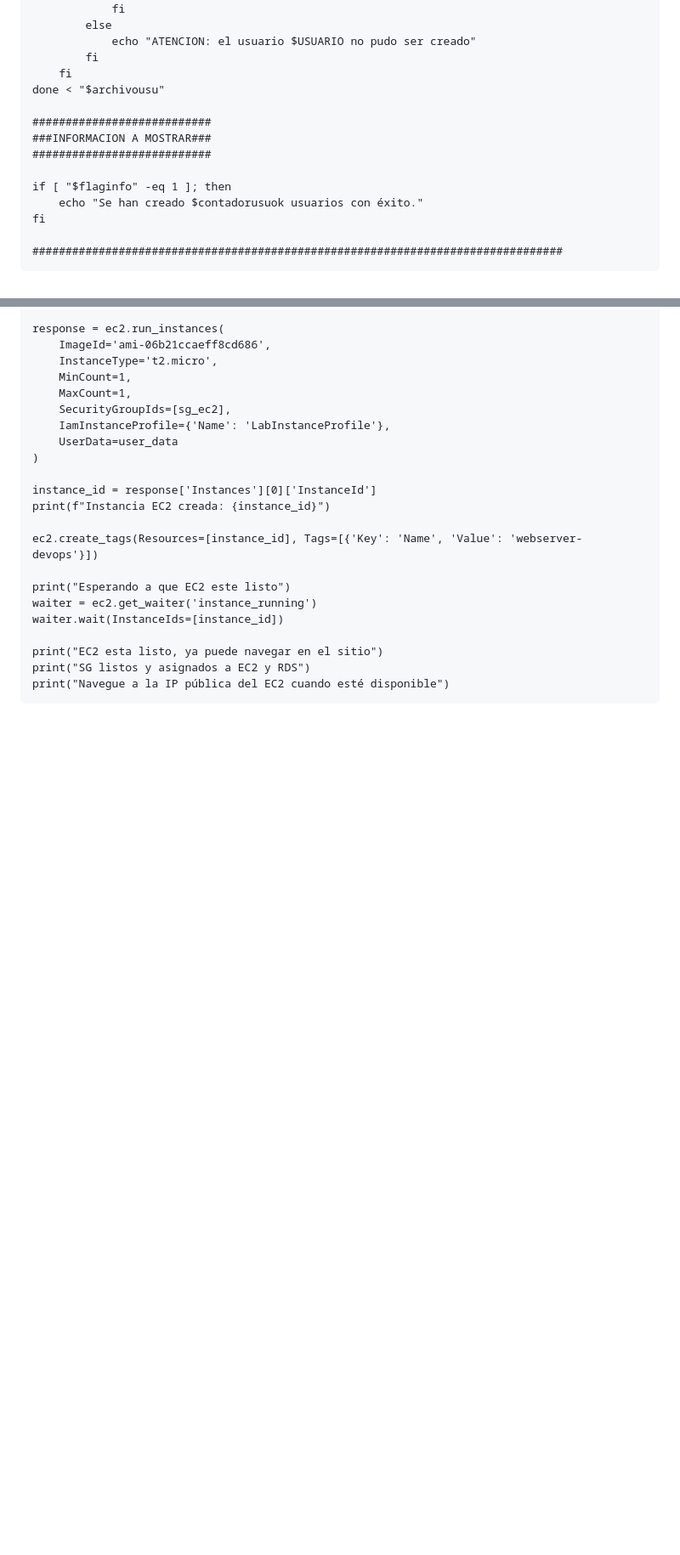
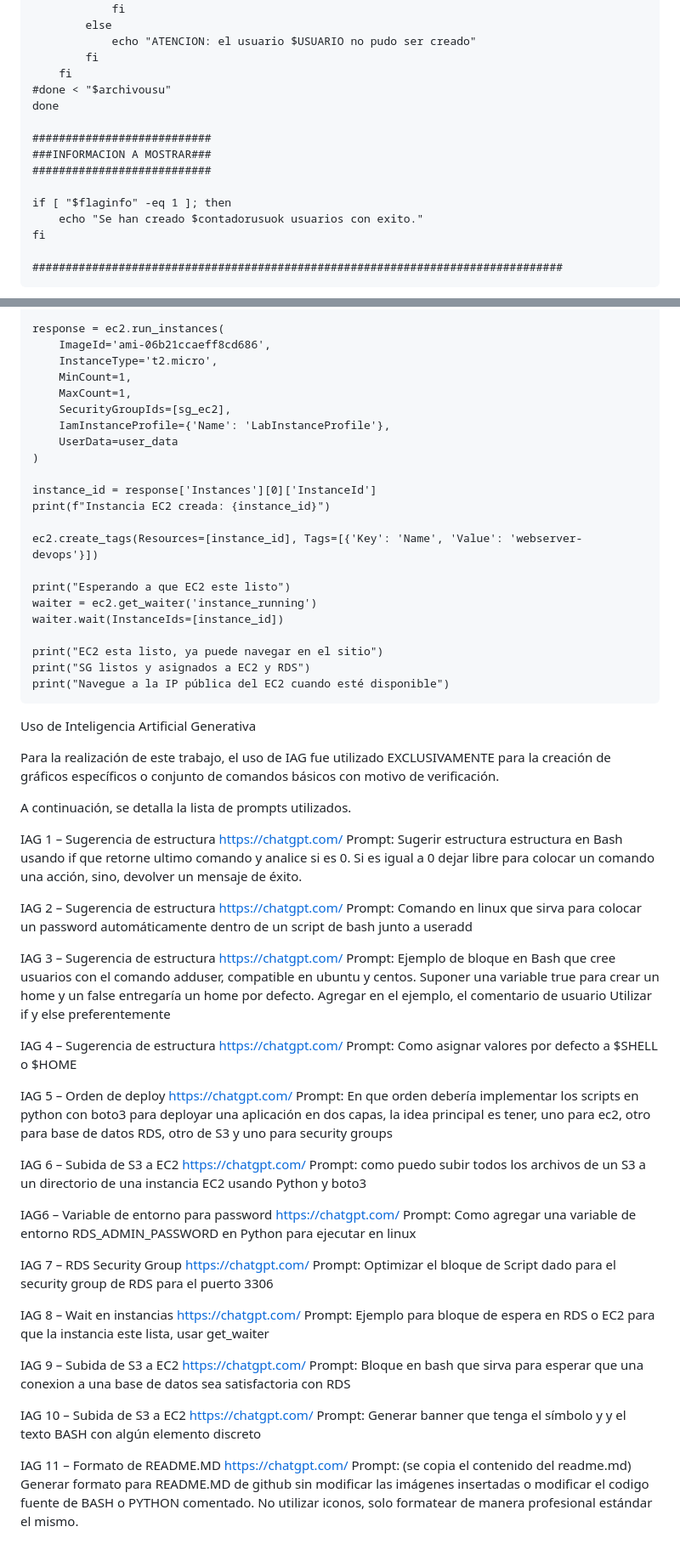
Before and after one commit to ortdevops2025/obligatorio2025, a Markdown page: README.md, 2 parts joined by grey strips. Shown: that part at 85% size. Rendered like a GitHub page; blank space fills up the shorter version.

Commit message:
Se actualiza README.MD

````diff
--- a/README.md
+++ b/README.md
@@ -172,14 +173,15 @@ do
 			echo "ATENCION: el usuario $USUARIO no pudo ser creado"
 		fi
 	fi
-done < "$archivousu"
+#done < "$archivousu"
+done
 
 ###########################
 ###INFORMACION A MOSTRAR###
 ###########################
 
 if [ "$flaginfo" -eq 1 ]; then
-	echo "Se han creado $contadorusuok usuarios con éxito."
+	echo "Se han creado $contadorusuok usuarios con exito."
 fi
 
 ################################################################################
@@ -542,3 +544,61 @@ print("EC2 esta listo, ya puede navegar en el sitio")
 print("SG listos y asignados a EC2 y RDS")
 print("Navegue a la IP pública del EC2 cuando esté disponible")
 ```
+
+Uso de Inteligencia Artificial Generativa
+
+Para la realización de este trabajo, el uso de IAG fue utilizado EXCLUSIVAMENTE para la creación de gráficos específicos o conjunto de comandos básicos con motivo de verificación.
+
+A continuación, se detalla la lista de prompts utilizados.
+
+IAG 1 – Sugerencia de estructura
+https://chatgpt.com/
+Prompt: Sugerir estructura  estructura en Bash usando if que retorne ultimo comando y analice si es 0. Si es igual a 0 dejar libre para colocar un comando una acción, sino, devolver un mensaje de éxito.
+
+IAG 2 – Sugerencia de estructura
+https://chatgpt.com/
+Prompt: Comando en linux que sirva para colocar un password automáticamente dentro de un script de bash junto a useradd
+
+IAG 3 – Sugerencia de estructura
+https://chatgpt.com/
+Prompt: Ejemplo de bloque en Bash que cree usuarios con el comando adduser, compatible en ubuntu y centos.
+Suponer una variable true para crear un home y un false entregaría un home por defecto.
+Agregar en el ejemplo, el comentario de usuario
+Utilizar if y else preferentemente
+
+IAG 4 – Sugerencia de estructura
+https://chatgpt.com/
+Prompt: Como asignar valores por defecto a $SHELL o $HOME
+
+IAG 5 – Orden de deploy
+https://chatgpt.com/
+Prompt: En que orden debería implementar los scripts en python con boto3 para deployar una aplicación en dos capas, la idea principal es tener, uno para ec2, otro para base de datos RDS, otro de S3 y uno para security groups
+
+IAG 6 – Subida de S3 a EC2
+https://chatgpt.com/
+Prompt: como puedo subir todos los archivos de un S3 a un directorio de una instancia EC2 usando Python y boto3
+
+IAG6 – Variable de entorno para password
+https://chatgpt.com/
+Prompt: Como agregar una variable de entorno RDS_ADMIN_PASSWORD en Python para ejecutar en linux
+
+IAG 7 – RDS Security Group
+https://chatgpt.com/
+Prompt: Optimizar el bloque de Script dado para el security group de RDS para el puerto 3306
+
+
+IAG 8 – Wait en instancias
+https://chatgpt.com/
+Prompt: Ejemplo para bloque de espera en RDS o EC2 para que la instancia este lista, usar get_waiter
+
+IAG 9 – Subida de S3 a EC2
+https://chatgpt.com/
+Prompt: Bloque en bash que sirva para esperar que una conexion a una base de datos sea satisfactoria con RDS
+
+IAG 10 – Subida de S3 a EC2
+https://chatgpt.com/
+Prompt: Generar banner que tenga el símbolo y y el texto BASH con algún elemento discreto
+
+IAG 11 – Formato de README.MD
+https://chatgpt.com/
+Prompt: (se copia el contenido del readme.md) Generar formato para README.MD de github sin modificar las imágenes insertadas o modificar el codigo fuente de BASH o PYTHON comentado. No utilizar iconos, solo formatear de manera profesional estándar el mismo.
````
Also changed, not shown: other parts of README.md (+3 -2 lines).
